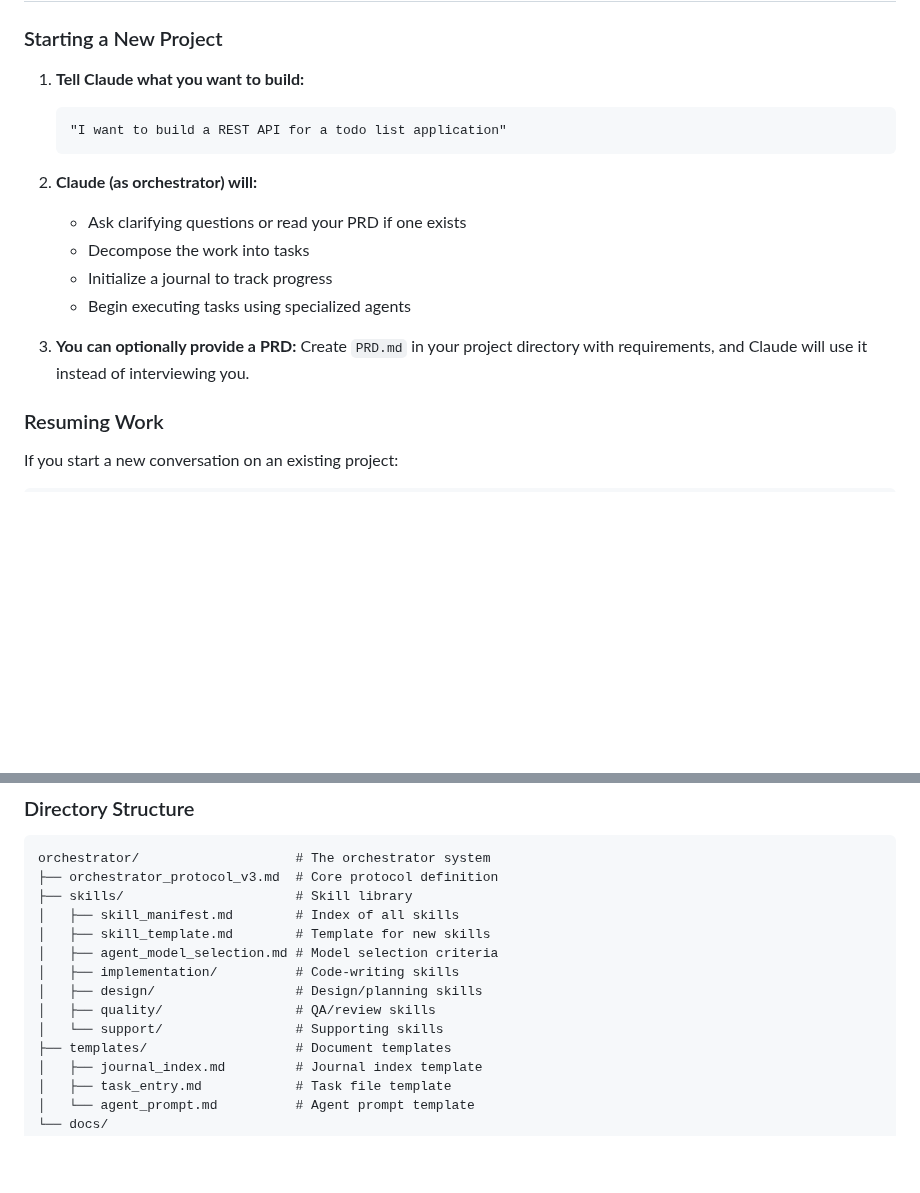
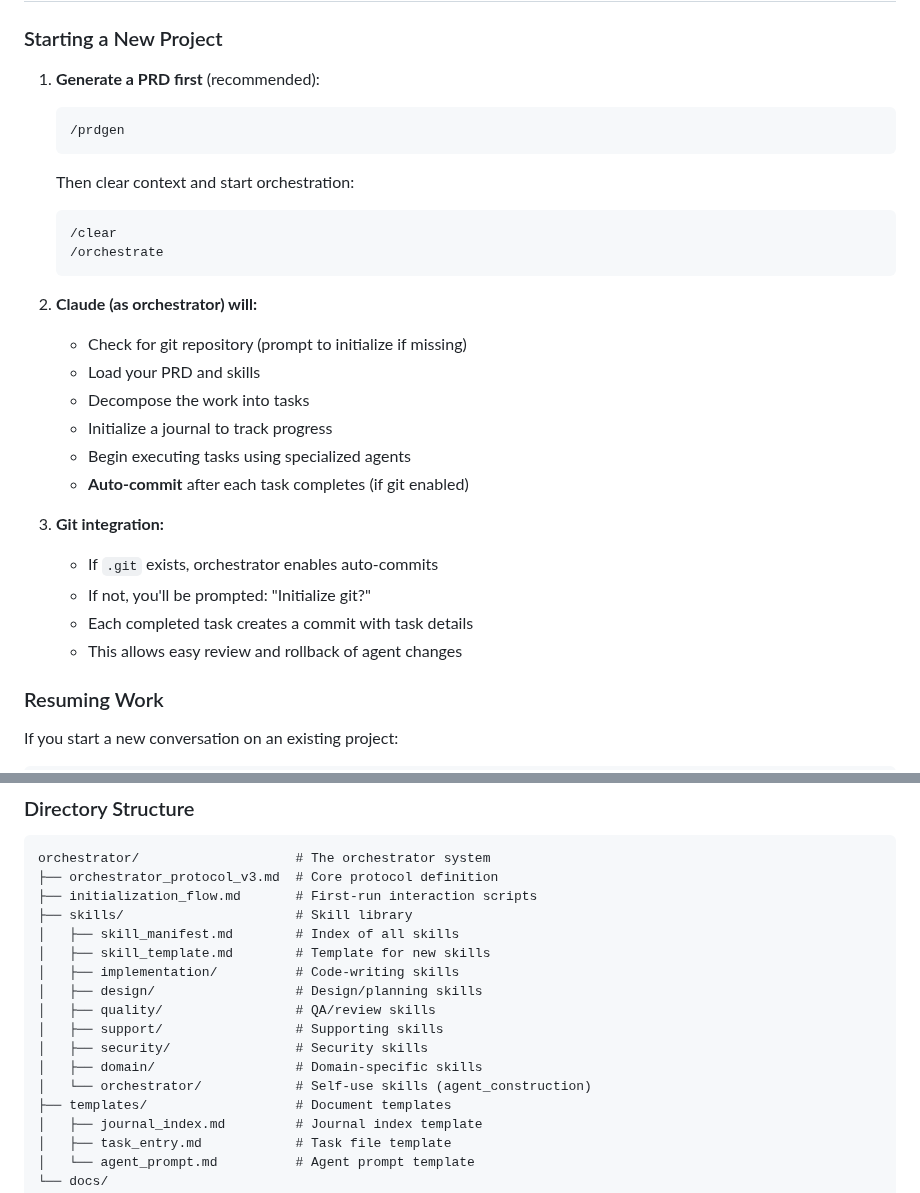
Before and after one commit to bladehstream/claudestrator, a Markdown page: docs/user_guide.md, 2 parts joined by grey strips. Drawn GitHub-style; blank space fills up the shorter version.

Commit message:
docs: Update README and user guide with git integration
- README: Add Git Integration to Key Features table
- README: Update How It Works with initialization and auto-commit steps
- user_guide: Update Quick Start with /prdgen workflow
- user_guide: Add Git integration section
- user_guide: Update directory structure (add new skill categories)

🤖 Generated with [Claude Code](https://claude.com/claude-code)

Co-Authored-By: Claude Opus 4.5 <noreply@anthropic.com>

````diff
--- a/docs/user_guide.md
+++ b/docs/user_guide.md
@@ -18,19 +18,29 @@ This approach keeps the primary agent (orchestrator) focused on coordination whi
 
 ### Starting a New Project
 
-1. **Tell Claude what you want to build:**
+1. **Generate a PRD first** (recommended):
    ```
-   "I want to build a REST API for a todo list application"
+   /prdgen
+   ```
+   Then clear context and start orchestration:
+   ```
+   /clear
+   /orchestrate
    ```
 
 2. **Claude (as orchestrator) will:**
-   - Ask clarifying questions or read your PRD if one exists
+   - Check for git repository (prompt to initialize if missing)
+   - Load your PRD and skills
    - Decompose the work into tasks
    - Initialize a journal to track progress
    - Begin executing tasks using specialized agents
+   - **Auto-commit** after each task completes (if git enabled)
 
-3. **You can optionally provide a PRD:**
-   Create `PRD.md` in your project directory with requirements, and Claude will use it instead of interviewing you.
+3. **Git integration:**
+   - If `.git` exists, orchestrator enables auto-commits
+   - If not, you'll be prompted: "Initialize git?"
+   - Each completed task creates a commit with task details
+   - This allows easy review and rollback of agent changes
 
 ### Resuming Work
 
@@ -50,14 +60,17 @@ Claude will read the journal and resume from where work left off.
 ```
 orchestrator/                    # The orchestrator system
 ├── orchestrator_protocol_v3.md  # Core protocol definition
+├── initialization_flow.md       # First-run interaction scripts
 ├── skills/                      # Skill library
 │   ├── skill_manifest.md        # Index of all skills
 │   ├── skill_template.md        # Template for new skills
-│   ├── agent_model_selection.md # Model selection criteria
 │   ├── implementation/          # Code-writing skills
 │   ├── design/                  # Design/planning skills
 │   ├── quality/                 # QA/review skills
-│   └── support/                 # Supporting skills
+│   ├── support/                 # Supporting skills
+│   ├── security/                # Security skills
+│   ├── domain/                  # Domain-specific skills
+│   └── orchestrator/            # Self-use skills (agent_construction)
 ├── templates/                   # Document templates
 │   ├── journal_index.md         # Journal index template
 │   ├── task_entry.md            # Task file template
````
Also changed, not shown: README.md (+11 -4 lines).
